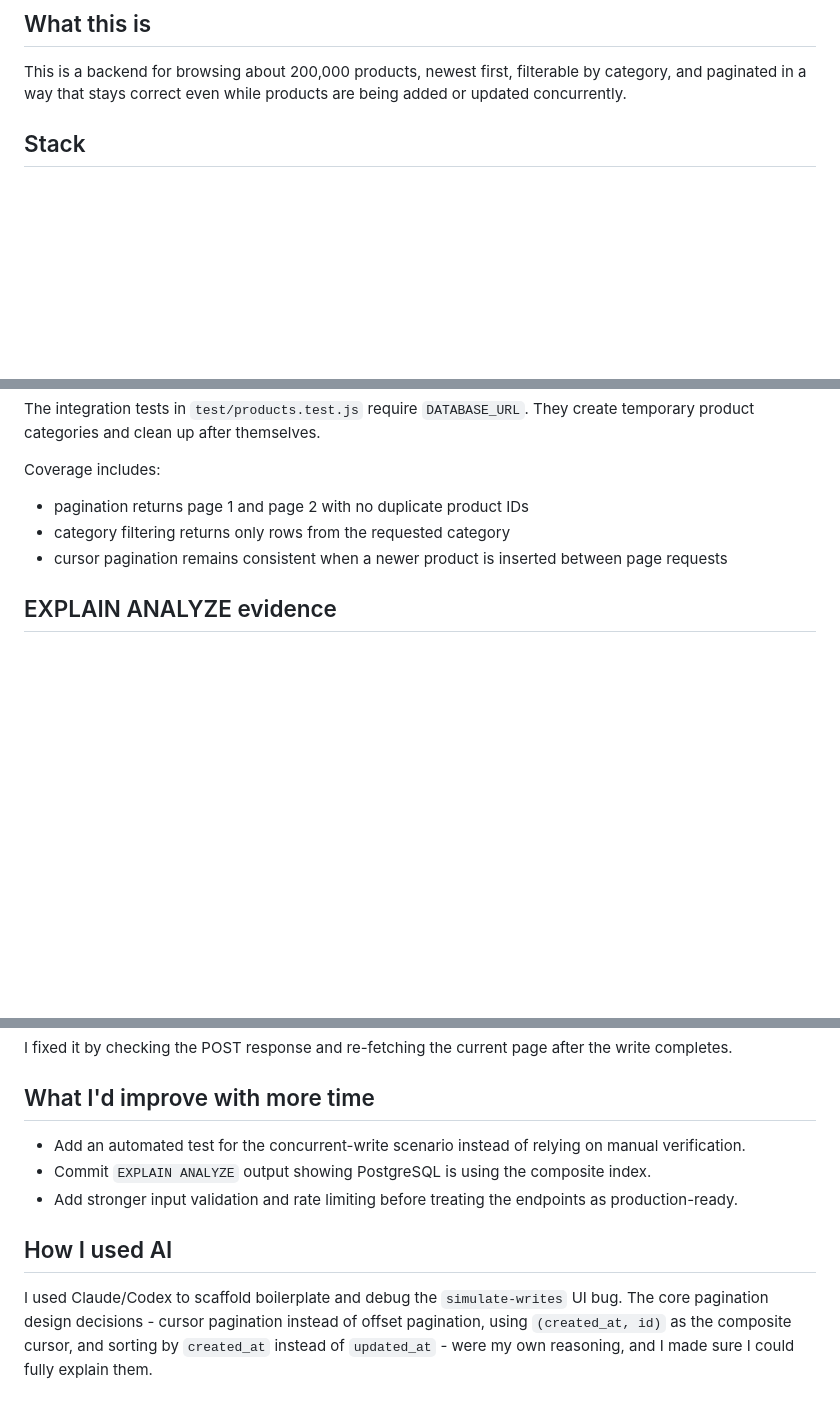
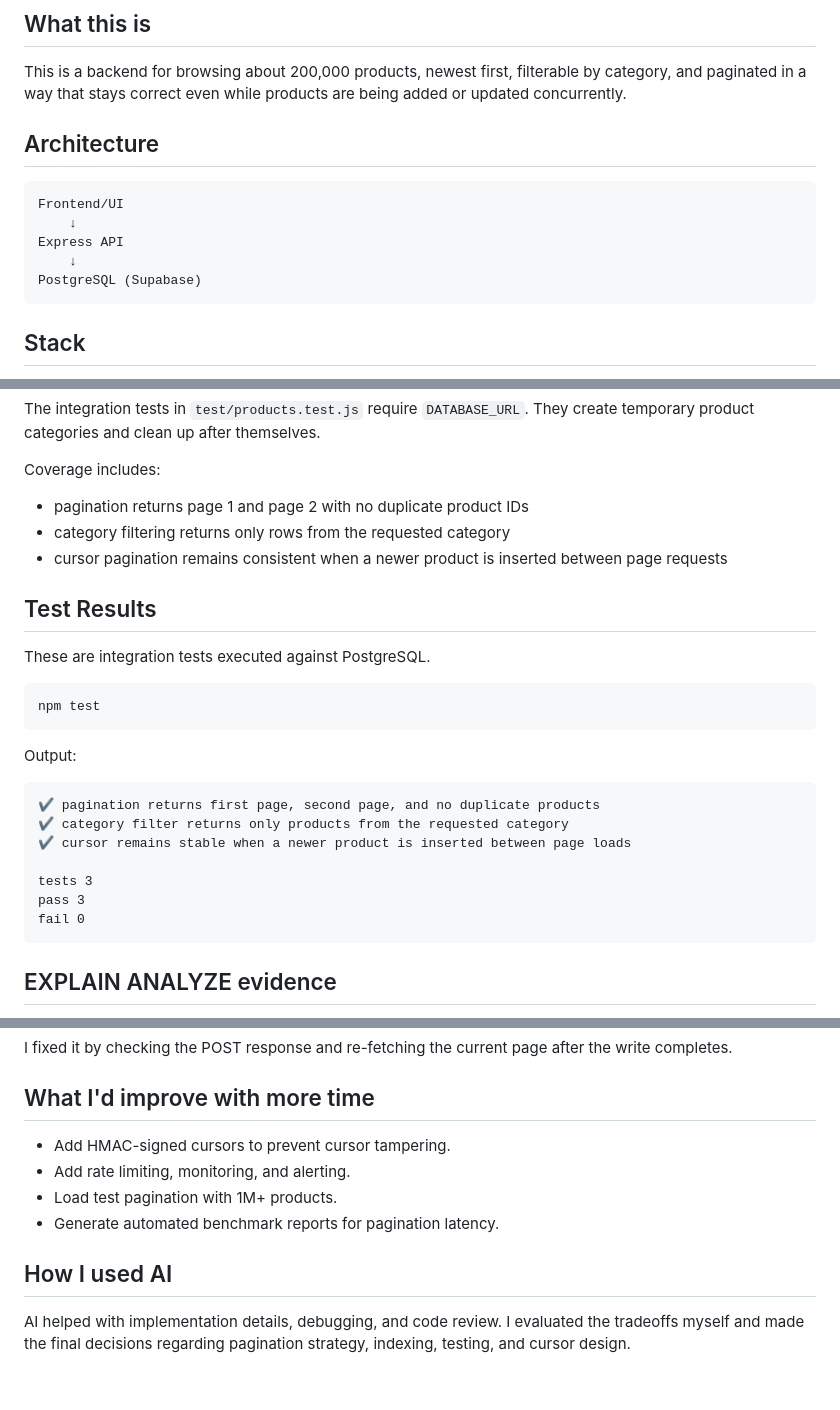
Before and after one commit to Roul-max/CodeVector, a Markdown page: README.md, 3 parts joined by grey strips. GitHub-like rendering; blank space fills up the shorter version.

Commit message:
Finalize README, tests and production hardening

````diff
--- a/README.md
+++ b/README.md
@@ -3,6 +3,16 @@
 ## What this is
 
 This is a backend for browsing about 200,000 products, newest first, filterable by category, and paginated in a way that stays correct even while products are being added or updated concurrently.
+
+## Architecture
+
+```text
+Frontend/UI
+    ↓
+Express API
+    ↓
+PostgreSQL (Supabase)
+```
 
 ## Stack
 
@@ -261,6 +271,26 @@ Coverage includes:
 - category filtering returns only rows from the requested category
 - cursor pagination remains consistent when a newer product is inserted between page requests
 
+## Test Results
+
+These are integration tests executed against PostgreSQL.
+
+```bash
+npm test
+```
+
+Output:
+
+```text
+✔ pagination returns first page, second page, and no duplicate products
+✔ category filter returns only products from the requested category
+✔ cursor remains stable when a newer product is inserted between page loads
+
+tests 3
+pass 3
+fail 0
+```
+
 ## EXPLAIN ANALYZE evidence
 
 Run these commands in PostgreSQL after seeding the database. Replace the timestamp and id values with the `createdAt` and `id` decoded from a real `nextCursor`.
@@ -334,10 +364,11 @@ I fixed it by checking the POST response and re-fetching the current page after
 
 ## What I'd improve with more time
 
-- Add an automated test for the concurrent-write scenario instead of relying on manual verification.
-- Commit `EXPLAIN ANALYZE` output showing PostgreSQL is using the composite index.
-- Add stronger input validation and rate limiting before treating the endpoints as production-ready.
+- Add HMAC-signed cursors to prevent cursor tampering.
+- Add rate limiting, monitoring, and alerting.
+- Load test pagination with 1M+ products.
+- Generate automated benchmark reports for pagination latency.
 
 ## How I used AI
 
-I used Claude/Codex to scaffold boilerplate and debug the `simulate-writes` UI bug. The core pagination design decisions - cursor pagination instead of offset pagination, using `(created_at, id)` as the composite cursor, and sorting by `created_at` instead of `updated_at` - were my own reasoning, and I made sure I could fully explain them.
+AI helped with implementation details, debugging, and code review. I evaluated the tradeoffs myself and made the final decisions regarding pagination strategy, indexing, testing, and cursor design.
````
